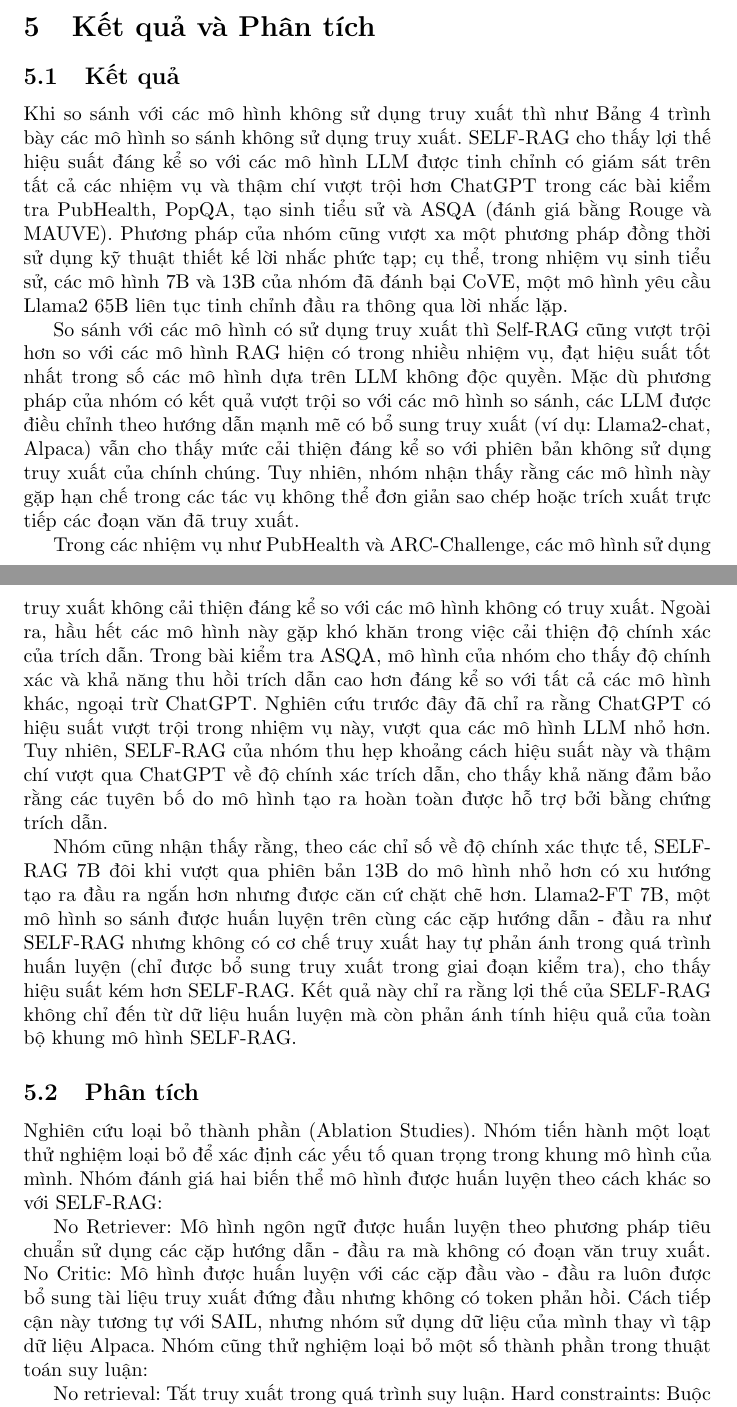
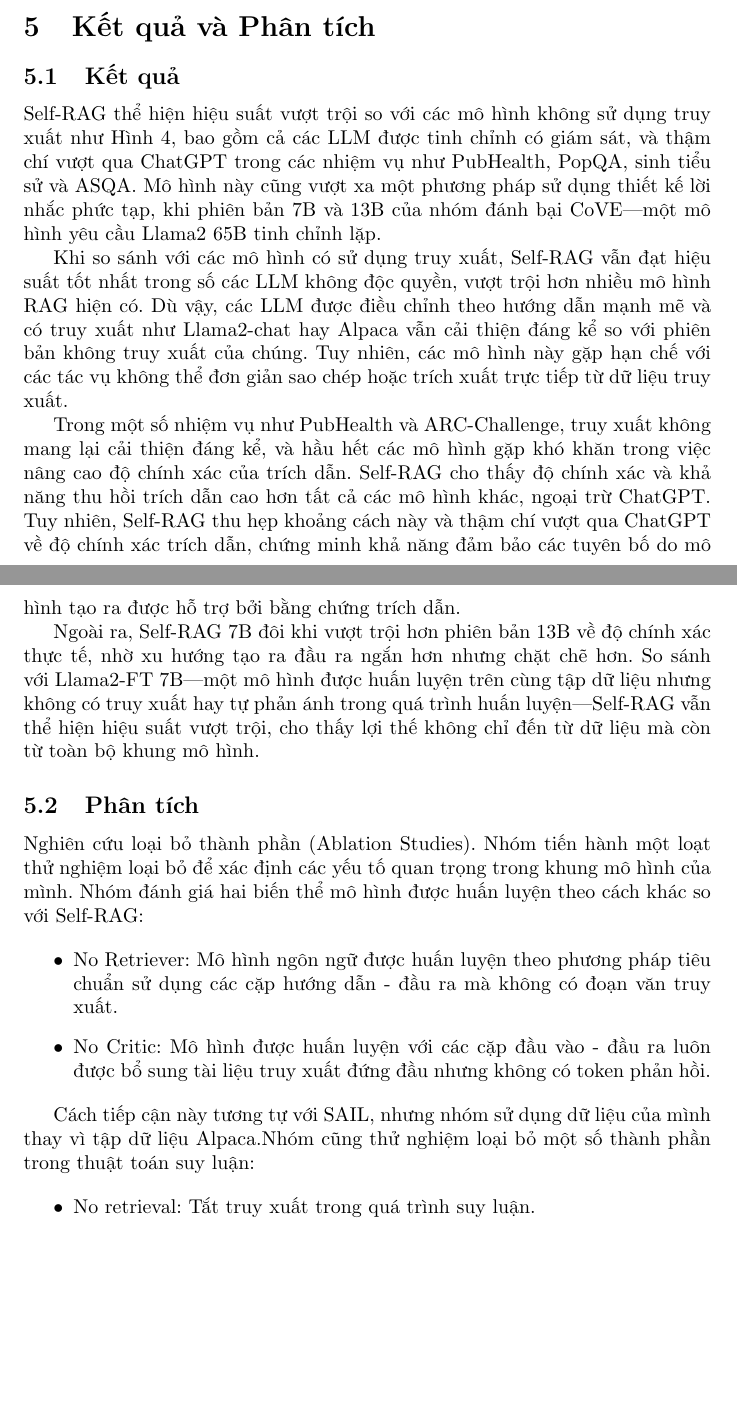
Before and after one commit to kaginguyen/llm_v2_report, a LaTeX document (main.tex): two parts of pages 9 and 10 of 13, joined at a grey line, cut so that both start at the same text, the shorter picture padded with empty space. Compiled offline with pdfLaTeX.

Commit message:
some more paraphrasing

```diff
--- a/main.tex
+++ b/main.tex
@@ -131,22 +131,24 @@ Theo cấu hình mặc định, trọng số của các tham số $IsRel$, $IsSu
     \label{fig:experiments_results}
 \end{figure}
 
-Khi so sánh với các mô hình không sử dụng truy xuất thì như Bảng \ref{fig:experiments_results} trình bày các mô hình so sánh không sử dụng truy xuất. SELF-RAG  cho thấy lợi thế hiệu suất đáng kể so với các mô hình LLM được tinh chỉnh có giám sát trên tất cả các nhiệm vụ và thậm chí vượt trội hơn ChatGPT trong các bài kiểm tra PubHealth, PopQA, tạo sinh tiểu sử và ASQA (đánh giá bằng Rouge và MAUVE). Phương pháp của nhóm cũng vượt xa một phương pháp đồng thời sử dụng kỹ thuật thiết kế lời nhắc phức tạp; cụ thể, trong nhiệm vụ sinh tiểu sử, các mô hình 7B và 13B của nhóm đã đánh bại CoVE, một mô hình yêu cầu Llama2 65B liên tục tinh chỉnh đầu ra thông qua lời nhắc lặp.
+Self-RAG thể hiện hiệu suất vượt trội so với các mô hình không sử dụng truy xuất như Hình \ref{fig:experiments_results}, bao gồm cả các LLM được tinh chỉnh có giám sát, và thậm chí vượt qua ChatGPT trong các nhiệm vụ như PubHealth, PopQA, sinh tiểu sử và ASQA. Mô hình này cũng vượt xa một phương pháp sử dụng thiết kế lời nhắc phức tạp, khi phiên bản 7B và 13B của nhóm đánh bại CoVE—một mô hình yêu cầu Llama2 65B tinh chỉnh lặp.
 
-So sánh với các mô hình có sử dụng truy xuất thì Self-RAG cũng vượt trội hơn so với các mô hình RAG hiện có trong nhiều nhiệm vụ, đạt hiệu suất tốt nhất trong số các mô hình dựa trên LLM không độc quyền. Mặc dù phương pháp của nhóm có kết quả vượt trội so với các mô hình so sánh, các LLM được điều chỉnh theo hướng dẫn mạnh mẽ có bổ sung truy xuất (ví dụ: Llama2-chat, Alpaca) vẫn cho thấy mức cải thiện đáng kể so với phiên bản không sử dụng truy xuất của chính chúng. Tuy nhiên, nhóm nhận thấy rằng các mô hình này gặp hạn chế trong các tác vụ không thể đơn giản sao chép hoặc trích xuất trực tiếp các đoạn văn đã truy xuất.
+Khi so sánh với các mô hình có sử dụng truy xuất, Self-RAG vẫn đạt hiệu suất tốt nhất trong số các LLM không độc quyền, vượt trội hơn nhiều mô hình RAG hiện có. Dù vậy, các LLM được điều chỉnh theo hướng dẫn mạnh mẽ và có truy xuất như Llama2-chat hay Alpaca vẫn cải thiện đáng kể so với phiên bản không truy xuất của chúng. Tuy nhiên, các mô hình này gặp hạn chế với các tác vụ không thể đơn giản sao chép hoặc trích xuất trực tiếp từ dữ liệu truy xuất.
 
-Trong các nhiệm vụ như PubHealth và ARC-Challenge, các mô hình sử dụng truy xuất không cải thiện đáng kể so với các mô hình không có truy xuất. Ngoài ra, hầu hết các mô hình này gặp khó khăn trong việc cải thiện độ chính xác của trích dẫn. Trong bài kiểm tra ASQA, mô hình của nhóm cho thấy độ chính xác và khả năng thu hồi trích dẫn cao hơn đáng kể so với tất cả các mô hình khác, ngoại trừ ChatGPT. Nghiên cứu trước đây đã chỉ ra rằng ChatGPT có hiệu suất vượt trội trong nhiệm vụ này, vượt qua các mô hình LLM nhỏ hơn. Tuy nhiên, SELF-RAG của nhóm thu hẹp khoảng cách hiệu suất này và thậm chí vượt qua ChatGPT về độ chính xác trích dẫn, cho thấy khả năng đảm bảo rằng các tuyên bố do mô hình tạo ra hoàn toàn được hỗ trợ bởi bằng chứng trích dẫn.
+Trong một số nhiệm vụ như PubHealth và ARC-Challenge, truy xuất không mang lại cải thiện đáng kể, và hầu hết các mô hình gặp khó khăn trong việc nâng cao độ chính xác của trích dẫn. Self-RAG cho thấy độ chính xác và khả năng thu hồi trích dẫn cao hơn tất cả các mô hình khác, ngoại trừ ChatGPT. Tuy nhiên, Self-RAG thu hẹp khoảng cách này và thậm chí vượt qua ChatGPT về độ chính xác trích dẫn, chứng minh khả năng đảm bảo các tuyên bố do mô hình tạo ra được hỗ trợ bởi bằng chứng trích dẫn.
 
-Nhóm cũng nhận thấy rằng, theo các chỉ số về độ chính xác thực tế, SELF-RAG 7B đôi khi vượt qua phiên bản 13B do mô hình nhỏ hơn có xu hướng tạo ra đầu ra ngắn hơn nhưng được căn cứ chặt chẽ hơn. Llama2-FT 7B, một mô hình so sánh được huấn luyện trên cùng các cặp hướng dẫn - đầu ra như SELF-RAG nhưng không có cơ chế truy xuất hay tự phản ánh trong quá trình huấn luyện (chỉ được bổ sung truy xuất trong giai đoạn kiểm tra), cho thấy hiệu suất kém hơn SELF-RAG. Kết quả này chỉ ra rằng lợi thế của SELF-RAG không chỉ đến từ dữ liệu huấn luyện mà còn phản ánh tính hiệu quả của toàn bộ khung mô hình SELF-RAG.
+Ngoài ra, Self-RAG 7B đôi khi vượt trội hơn phiên bản 13B về độ chính xác thực tế, nhờ xu hướng tạo ra đầu ra ngắn hơn nhưng chặt chẽ hơn. So sánh với Llama2-FT 7B—một mô hình được huấn luyện trên cùng tập dữ liệu nhưng không có truy xuất hay tự phản ánh trong quá trình huấn luyện—Self-RAG vẫn thể hiện hiệu suất vượt trội, cho thấy lợi thế không chỉ đến từ dữ liệu mà còn từ toàn bộ khung mô hình.
 
 \subsection{Phân tích}
-Nghiên cứu loại bỏ thành phần (Ablation Studies). Nhóm tiến hành một loạt thử nghiệm loại bỏ để xác định các yếu tố quan trọng trong khung mô hình của mình. Nhóm đánh giá hai biến thể mô hình được huấn luyện theo cách khác so với SELF-RAG:
+Nghiên cứu loại bỏ thành phần (Ablation Studies). Nhóm tiến hành một loạt thử nghiệm loại bỏ để xác định các yếu tố quan trọng trong khung mô hình của mình. Nhóm đánh giá hai biến thể mô hình được huấn luyện theo cách khác so với Self-RAG:
 
-No Retriever: Mô hình ngôn ngữ được huấn luyện theo phương pháp tiêu chuẩn sử dụng các cặp hướng dẫn - đầu ra mà không có đoạn văn truy xuất.
-No Critic: Mô hình được huấn luyện với các cặp đầu vào - đầu ra luôn được bổ sung tài liệu truy xuất đứng đầu nhưng không có token phản hồi. Cách tiếp cận này tương tự với SAIL, nhưng nhóm sử dụng dữ liệu của mình thay vì tập dữ liệu Alpaca.
-Nhóm cũng thử nghiệm loại bỏ một số thành phần trong thuật toán suy luận:
+\begin{itemize}
+    \item No Retriever: Mô hình ngôn ngữ được huấn luyện theo phương pháp tiêu chuẩn sử dụng các cặp hướng dẫn - đầu ra mà không có đoạn văn truy xuất.
+    \item No Critic: Mô hình được huấn luyện với các cặp đầu vào - đầu ra luôn được bổ sung tài liệu truy xuất đứng đầu nhưng không có token phản hồi.
+\end{itemize}
 
-No retrieval: Tắt truy xuất trong quá trình suy luận.
-Hard constraints: Buộc mô hình phải truy xuất khi Retrieve = Yes, thay vì sử dụng ngưỡng thích ứng.
-Retrieve top 1: Luôn lấy và sử dụng tài liệu đứng đầu, tương tự phương pháp RAG tiêu chuẩn.
-Remove ISSUP: Loại bỏ điểm ISSUP khỏi tìm kiếm chùm có hướng dẫn phê bình.
+Cách tiếp cận này tương tự với SAIL, nhưng nhóm sử dụng dữ liệu của mình thay vì tập dữ liệu Alpaca.Nhóm cũng thử nghiệm loại bỏ một số thành phần trong thuật toán suy luận:
+
+\begin{itemize}
+    \item No retrieval: Tắt truy xuất trong quá trình suy luận.
+    \item Hard constraints: Buộc mô hình phải truy xuất khi Retrieve = Yes, thay vì sử dụng ngưỡng thích ứng.
```
Also changed, not shown: main.pdf, main.tex (18 more changed lines), 3 other files.
